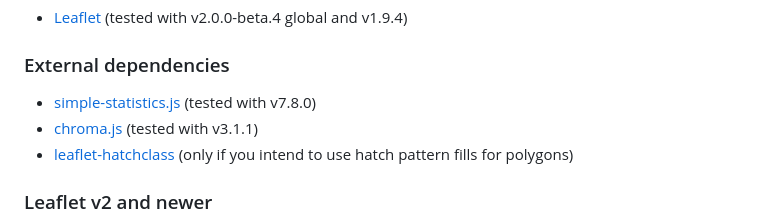
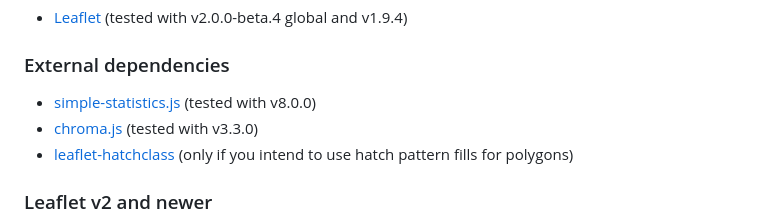
Before and after one commit to balladaniel/leaflet-dataclassification, a Markdown page: README.md, the part around the change. GitHub-like rendering.

Commit message:
update Readme with new ss.js and chroma.js versions

```diff
--- a/README.md
+++ b/README.md
@@ -51,8 +51,8 @@ All features in the examples maps listed here have binded tooltips (a default Le
 - [Leaflet](https://github.com/Leaflet/Leaflet) (tested with v2.0.0-beta.4 global and v1.9.4)
 
 ### External dependencies
-- [simple-statistics.js](https://github.com/simple-statistics/simple-statistics) (tested with v7.8.0)
-- [chroma.js](https://github.com/gka/chroma.js) (tested with v3.1.1)
+- [simple-statistics.js](https://github.com/simple-statistics/simple-statistics) (tested with v8.0.0)
+- [chroma.js](https://github.com/gka/chroma.js) (tested with v3.3.0)
 - [leaflet-hatchclass](https://github.com/samanbey/leaflet-hatchclass) (only if you intend to use hatch pattern fills for polygons)
 
 ### Leaflet v2 and newer
```
